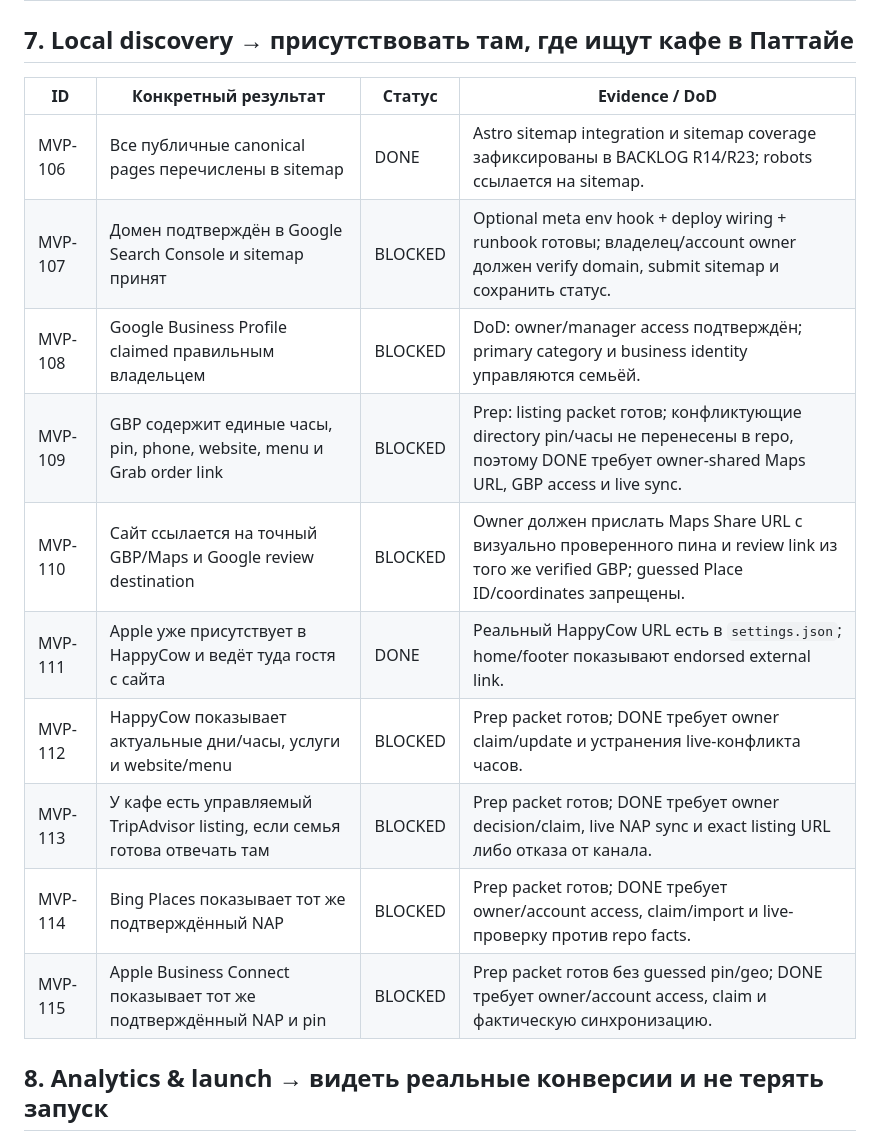
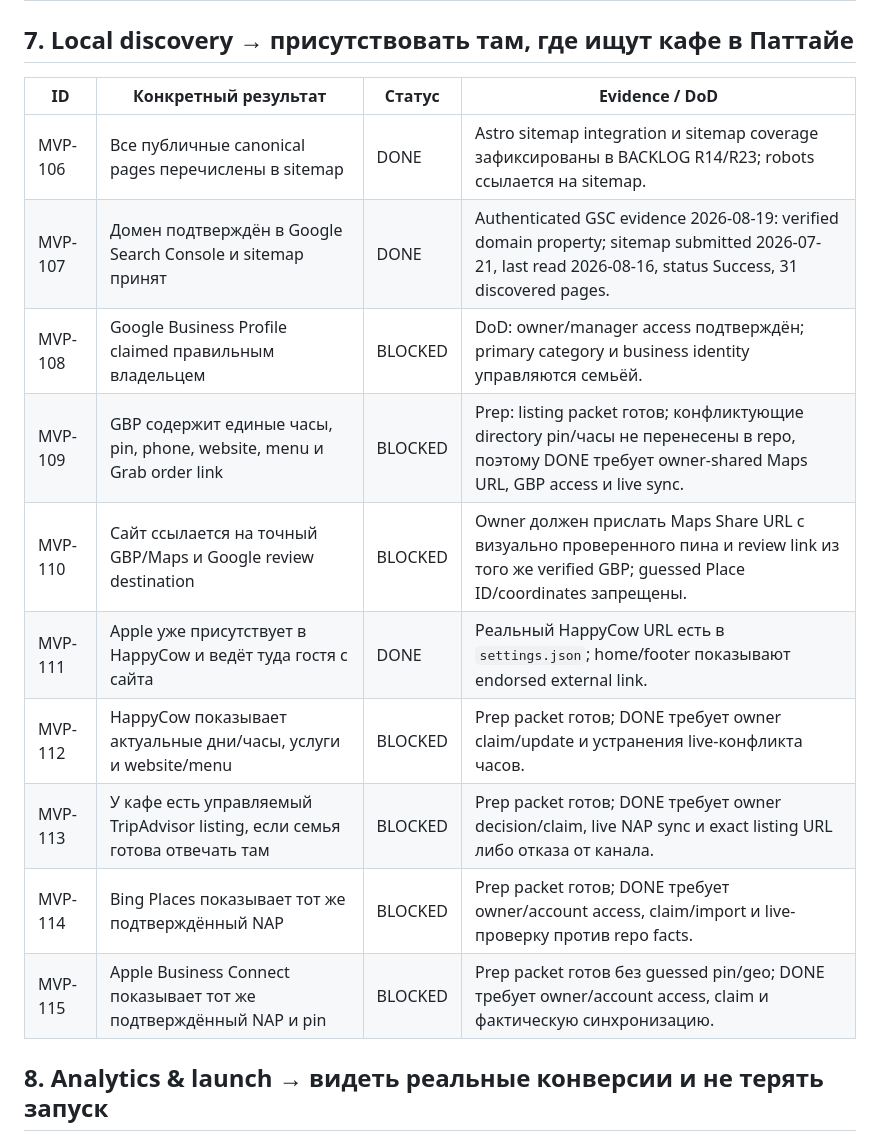
Before and after one commit to kostia7alania/apple-vegan-cafe, a Markdown page: docs/MVP-123-LEDGER.md, the part around the change. GitHub-like rendering.

```diff
--- a/docs/MVP-123-LEDGER.md
+++ b/docs/MVP-123-LEDGER.md
@@ -148,18 +148,18 @@
 
 ## 7. Local discovery → присутствовать там, где ищут кафе в Паттайе
 
-| ID      | Конкретный результат                                                        | Статус  | Evidence / DoD                                                                                                                                         |
-| ------- | --------------------------------------------------------------------------- | ------- | ------------------------------------------------------------------------------------------------------------------------------------------------------ |
-| MVP-106 | Все публичные canonical pages перечислены в sitemap                         | DONE    | Astro sitemap integration и sitemap coverage зафиксированы в BACKLOG R14/R23; robots ссылается на sitemap.                                             |
-| MVP-107 | Домен подтверждён в Google Search Console и sitemap принят                  | BLOCKED | Optional meta env hook + deploy wiring + runbook готовы; владелец/account owner должен verify domain, submit sitemap и сохранить статус.               |
-| MVP-108 | Google Business Profile claimed правильным владельцем                       | BLOCKED | DoD: owner/manager access подтверждён; primary category и business identity управляются семьёй.                                                        |
-| MVP-109 | GBP содержит единые часы, pin, phone, website, menu и Grab order link       | BLOCKED | Prep: listing packet готов; конфликтующие directory pin/часы не перенесены в repo, поэтому DONE требует owner-shared Maps URL, GBP access и live sync. |
-| MVP-110 | Сайт ссылается на точный GBP/Maps и Google review destination               | BLOCKED | Owner должен прислать Maps Share URL с визуально проверенного пина и review link из того же verified GBP; guessed Place ID/coordinates запрещены.      |
-| MVP-111 | Apple уже присутствует в HappyCow и ведёт туда гостя с сайта                | DONE    | Реальный HappyCow URL есть в `settings.json`; home/footer показывают endorsed external link.                                                           |
-| MVP-112 | HappyCow показывает актуальные дни/часы, услуги и website/menu              | BLOCKED | Prep packet готов; DONE требует owner claim/update и устранения live-конфликта часов.                                                                  |
-| MVP-113 | У кафе есть управляемый TripAdvisor listing, если семья готова отвечать там | BLOCKED | Prep packet готов; DONE требует owner decision/claim, live NAP sync и exact listing URL либо отказа от канала.                                         |
-| MVP-114 | Bing Places показывает тот же подтверждённый NAP                            | BLOCKED | Prep packet готов; DONE требует owner/account access, claim/import и live-проверку против repo facts.                                                  |
-| MVP-115 | Apple Business Connect показывает тот же подтверждённый NAP и pin           | BLOCKED | Prep packet готов без guessed pin/geo; DONE требует owner/account access, claim и фактическую синхронизацию.                                           |
+| ID      | Конкретный результат                                                        | Статус  | Evidence / DoD                                                                                                                                            |
+| ------- | --------------------------------------------------------------------------- | ------- | --------------------------------------------------------------------------------------------------------------------------------------------------------- |
+| MVP-106 | Все публичные canonical pages перечислены в sitemap                         | DONE    | Astro sitemap integration и sitemap coverage зафиксированы в BACKLOG R14/R23; robots ссылается на sitemap.                                                |
+| MVP-107 | Домен подтверждён в Google Search Console и sitemap принят                  | DONE    | Authenticated GSC evidence 2026-08-19: verified domain property; sitemap submitted 2026-07-21, last read 2026-08-16, status Success, 31 discovered pages. |
+| MVP-108 | Google Business Profile claimed правильным владельцем                       | BLOCKED | DoD: owner/manager access подтверждён; primary category и business identity управляются семьёй.                                                           |
+| MVP-109 | GBP содержит единые часы, pin, phone, website, menu и Grab order link       | BLOCKED | Prep: listing packet готов; конфликтующие directory pin/часы не перенесены в repo, поэтому DONE требует owner-shared Maps URL, GBP access и live sync.    |
+| MVP-110 | Сайт ссылается на точный GBP/Maps и Google review destination               | BLOCKED | Owner должен прислать Maps Share URL с визуально проверенного пина и review link из того же verified GBP; guessed Place ID/coordinates запрещены.         |
+| MVP-111 | Apple уже присутствует в HappyCow и ведёт туда гостя с сайта                | DONE    | Реальный HappyCow URL есть в `settings.json`; home/footer показывают endorsed external link.                                                              |
+| MVP-112 | HappyCow показывает актуальные дни/часы, услуги и website/menu              | BLOCKED | Prep packet готов; DONE требует owner claim/update и устранения live-конфликта часов.                                                                     |
+| MVP-113 | У кафе есть управляемый TripAdvisor listing, если семья готова отвечать там | BLOCKED | Prep packet готов; DONE требует owner decision/claim, live NAP sync и exact listing URL либо отказа от канала.                                            |
+| MVP-114 | Bing Places показывает тот же подтверждённый NAP                            | BLOCKED | Prep packet готов; DONE требует owner/account access, claim/import и live-проверку против repo facts.                                                     |
+| MVP-115 | Apple Business Connect показывает тот же подтверждённый NAP и pin           | BLOCKED | Prep packet готов без guessed pin/geo; DONE требует owner/account access, claim и фактическую синхронизацию.                                              |
 
 ## 8. Analytics & launch → видеть реальные конверсии и не терять запуск
 
```
Also changed, not shown: docs/BACKLOG.md (+2 -2 lines), docs/runbook.md (+13 -14 lines).
